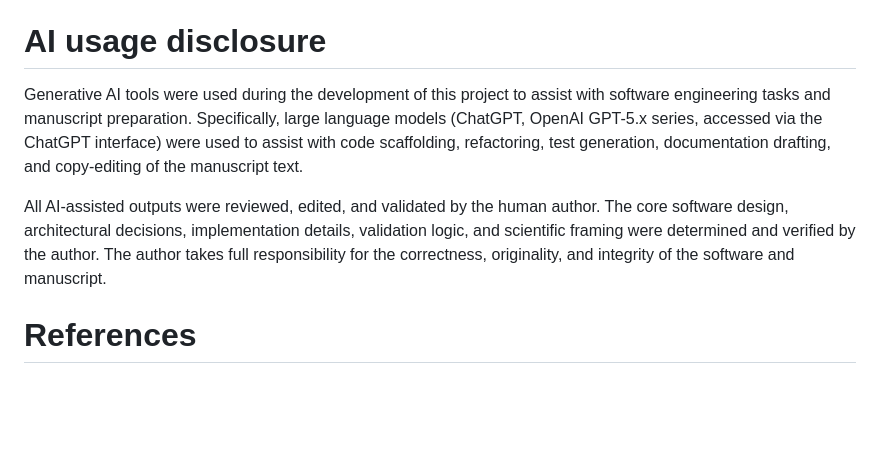
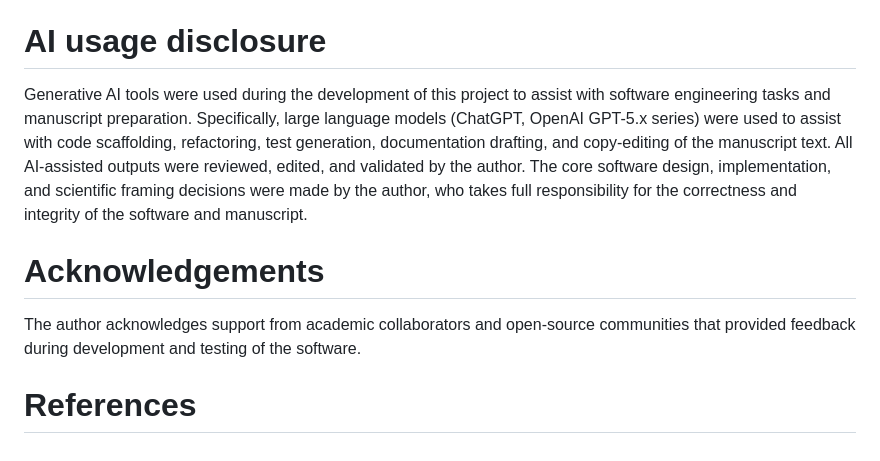
Before and after one commit to SakshiRa/neurotk, a Markdown page: paper.md, the part around one of its changes. GitHub-like rendering; blank space fills up the shorter version.

```diff
--- a/paper.md
+++ b/paper.md
@@ -82,14 +110,19 @@ applicable across imaging modalities and downstream tasks.
 
 # AI usage disclosure
 
-Generative AI tools were used during the development of this project to assist with software engineering tasks and
-manuscript preparation. Specifically, large language models (ChatGPT, OpenAI GPT-5.x series, accessed via the ChatGPT
-interface) were used to assist with code scaffolding, refactoring, test generation, documentation drafting, and
-copy-editing of the manuscript text.
+Generative AI tools were used during the development of this project to assist
+with software engineering tasks and manuscript preparation. Specifically, large
+language models (ChatGPT, OpenAI GPT-5.x series) were used to assist with code
+scaffolding, refactoring, test generation, documentation drafting, and
+copy-editing of the manuscript text. All AI-assisted outputs were reviewed,
+edited, and validated by the author. The core software design, implementation,
+and scientific framing decisions were made by the author, who takes full
+responsibility for the correctness and integrity of the software and manuscript.
 
-All AI-assisted outputs were reviewed, edited, and validated by the human author. The core software design,
-architectural decisions, implementation details, validation logic, and scientific framing were determined and verified
-by the author. The author takes full responsibility for the correctness, originality, and integrity of the software and
-manuscript.
+# Acknowledgements
+
+The author acknowledges support from academic collaborators and open-source
+communities that provided feedback during development and testing of the
+software.
 
 # References
```
Also changed, not shown: other parts of paper.md (+74 -46 lines).
